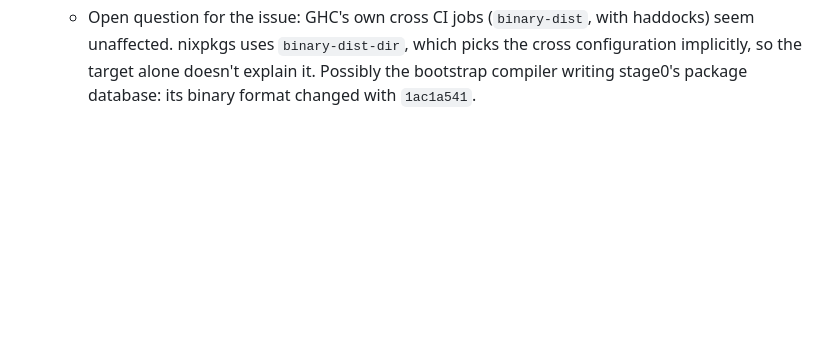
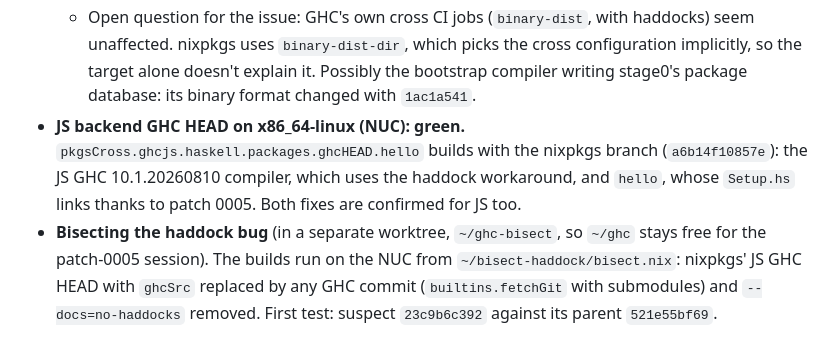
Before and after one commit to purefunsolutions/nix-ghc-wasm-flake, a Markdown page: results/notes.md, the part around the change. Drawn GitHub-style; blank space fills up the shorter version.

Commit message:
results: JS GHC HEAD green on x86_64-linux; haddock bisect setup
Assisted-by: Claude Code (Claude Opus 5.5)
Signed-off-by: Mika Tammi <mikatammi@gmail.com>

```diff
--- a/results/notes.md
+++ b/results/notes.md
@@ -308,3 +308,11 @@ Findings while building. Raw logs are in `results/logs/` (not committed).
     unaffected. nixpkgs uses `binary-dist-dir`, which picks the cross configuration implicitly,
     so the target alone doesn't explain it. Possibly the bootstrap compiler writing stage0's
     package database: its binary format changed with `1ac1a541`.
+- **JS backend GHC HEAD on x86_64-linux (NUC): green.** `pkgsCross.ghcjs.haskell.packages.ghcHEAD.hello`
+  builds with the nixpkgs branch (`a6b14f10857e`): the JS GHC 10.1.20260810 compiler, which uses
+  the haddock workaround, and `hello`, whose `Setup.hs` links thanks to patch 0005. Both fixes
+  are confirmed for JS too.
+- **Bisecting the haddock bug** (in a separate worktree, `~/ghc-bisect`, so `~/ghc` stays free for
+  the patch-0005 session). The builds run on the NUC from `~/bisect-haddock/bisect.nix`: nixpkgs'
+  JS GHC HEAD with `ghcSrc` replaced by any GHC commit (`builtins.fetchGit` with submodules) and
+  `--docs=no-haddocks` removed. First test: suspect `23c9b6c392` against its parent `521e55bf69`.
```
